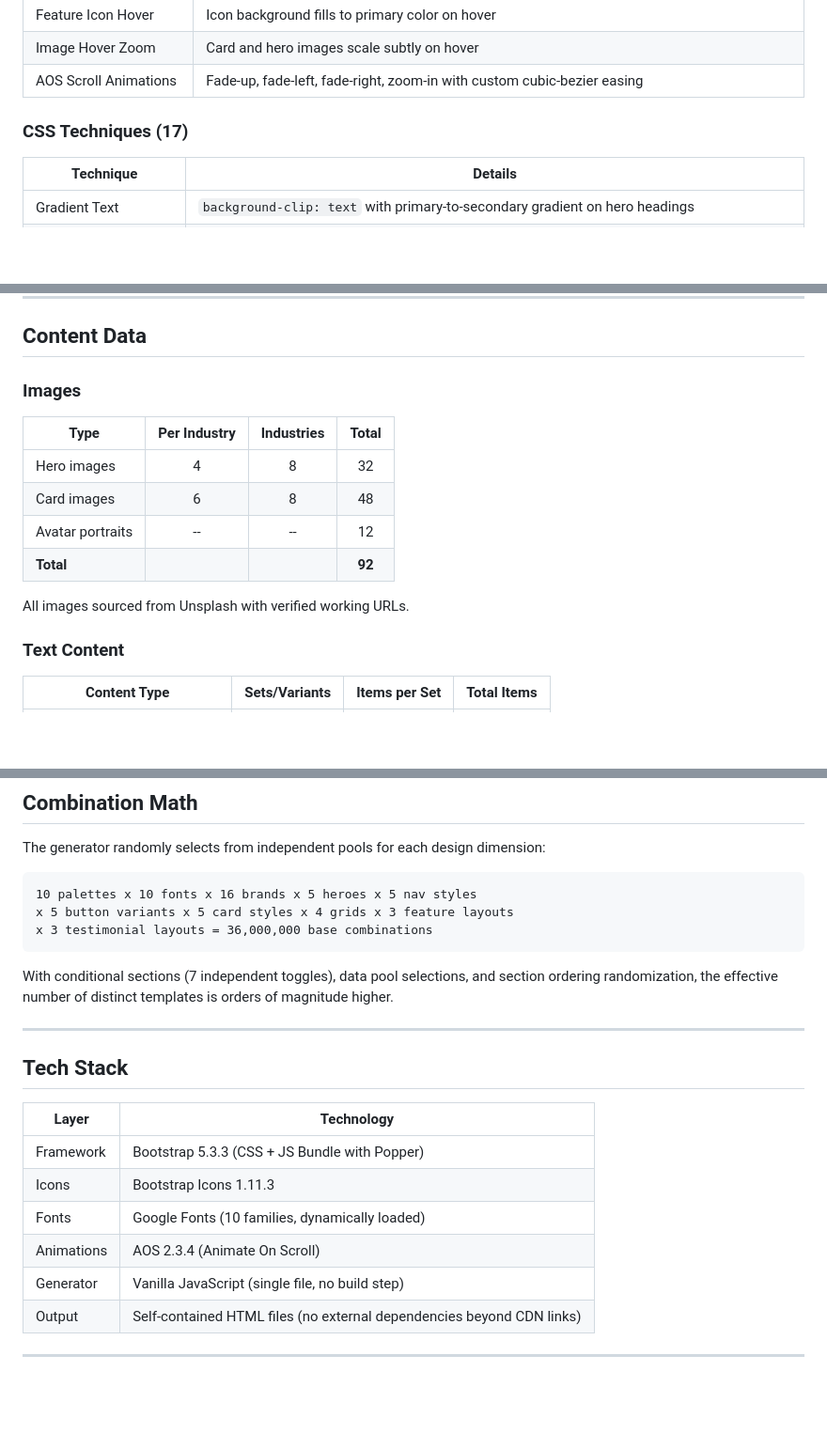
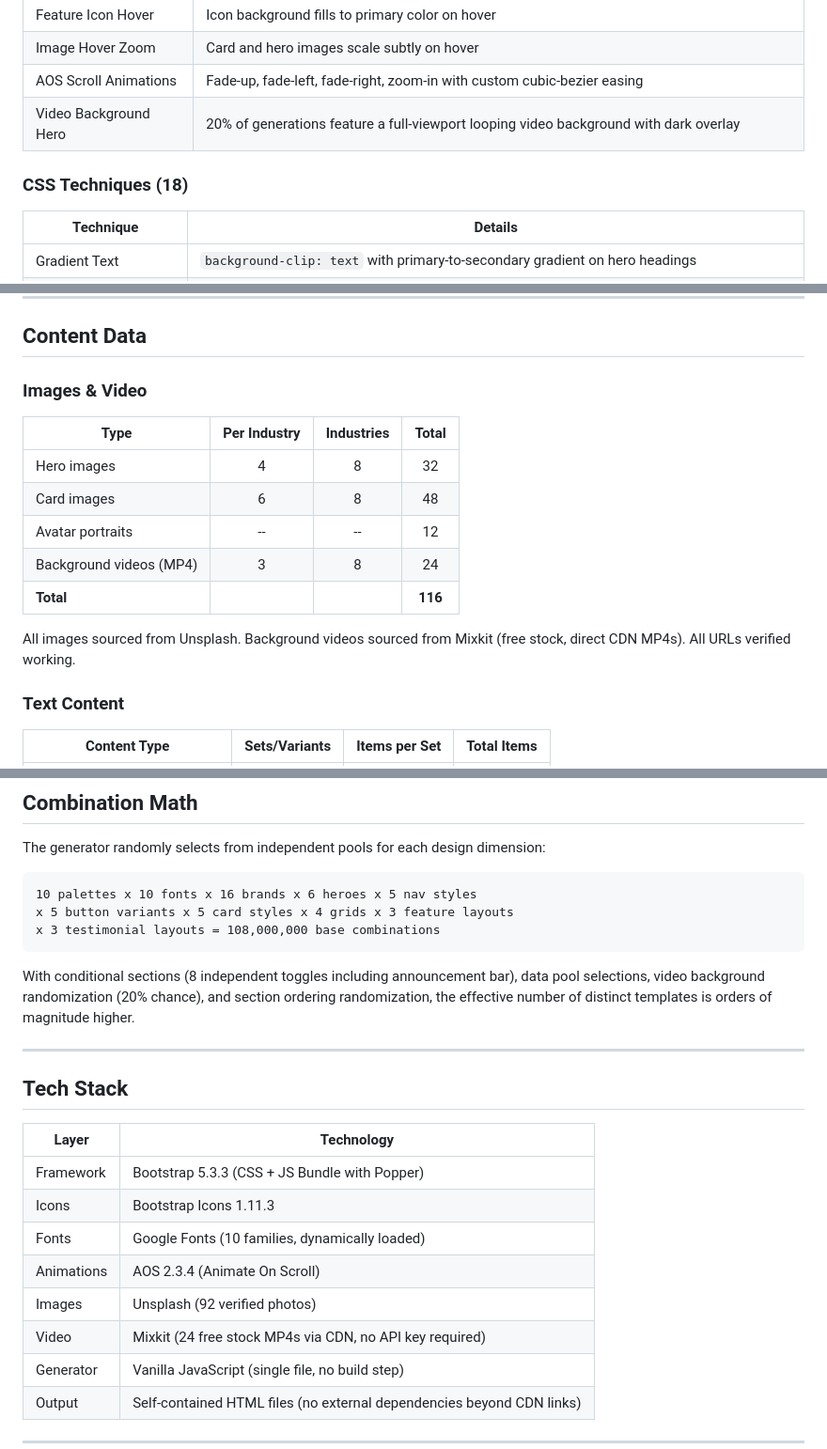
Before and after one commit to PieterCooreman/Bootstrap-Template-Generator, a Markdown page: README.md, 3 parts joined by grey strips. Shown at 94% size. Rendered like a GitHub page; blank space fills up the shorter version.

````diff
--- a/README.md
+++ b/README.md
@@ -92,8 +92,9 @@ The generated templates use 13 distinct Bootstrap component types:
 | Feature Icon Hover | Icon background fills to primary color on hover |
 | Image Hover Zoom | Card and hero images scale subtly on hover |
 | AOS Scroll Animations | Fade-up, fade-left, fade-right, zoom-in with custom cubic-bezier easing |
+| Video Background Hero | 20% of generations feature a full-viewport looping video background with dark overlay |
 
-### CSS Techniques (17)
+### CSS Techniques (18)
 
 | Technique | Details |
 |-----------|---------|
@@ -151,16 +154,17 @@ The generated templates use 13 distinct Bootstrap component types:
 
 ## Content Data
 
-### Images
+### Images & Video
 
 | Type | Per Industry | Industries | Total |
 |------|:-:|:-:|:-:|
 | Hero images | 4 | 8 | 32 |
 | Card images | 6 | 8 | 48 |
 | Avatar portraits | -- | -- | 12 |
-| **Total** | | | **92** |
+| Background videos (MP4) | 3 | 8 | 24 |
+| **Total** | | | **116** |
 
-All images sourced from Unsplash with verified working URLs.
+All images sourced from Unsplash. Background videos sourced from Mixkit (free stock, direct CDN MP4s). All URLs verified working.
 
 ### Text Content
 
@@ -198,12 +202,12 @@ All images sourced from Unsplash with verified working URLs.
 The generator randomly selects from independent pools for each design dimension:
 
 ```
-10 palettes x 10 fonts x 16 brands x 5 heroes x 5 nav styles
+10 palettes x 10 fonts x 16 brands x 6 heroes x 5 nav styles
 x 5 button variants x 5 card styles x 4 grids x 3 feature layouts
-x 3 testimonial layouts = 36,000,000 base combinations
+x 3 testimonial layouts = 108,000,000 base combinations
 ```
 
-With conditional sections (7 independent toggles), data pool selections, and section ordering randomization, the effective number of distinct templates is orders of magnitude higher.
+With conditional sections (8 independent toggles including announcement bar), data pool selections, video background randomization (20% chance), and section ordering randomization, the effective number of distinct templates is orders of magnitude higher.
 
 ---
 
@@ -215,6 +219,8 @@ With conditional sections (7 independent toggles), data pool selections, and sec
 | Icons | Bootstrap Icons 1.11.3 |
 | Fonts | Google Fonts (10 families, dynamically loaded) |
 | Animations | AOS 2.3.4 (Animate On Scroll) |
+| Images | Unsplash (92 verified photos) |
+| Video | Mixkit (24 free stock MP4s via CDN, no API key required) |
 | Generator | Vanilla JavaScript (single file, no build step) |
 | Output | Self-contained HTML files (no external dependencies beyond CDN links) |
 
````
Also changed, not shown: other parts of README.md (+8 -5 lines).
